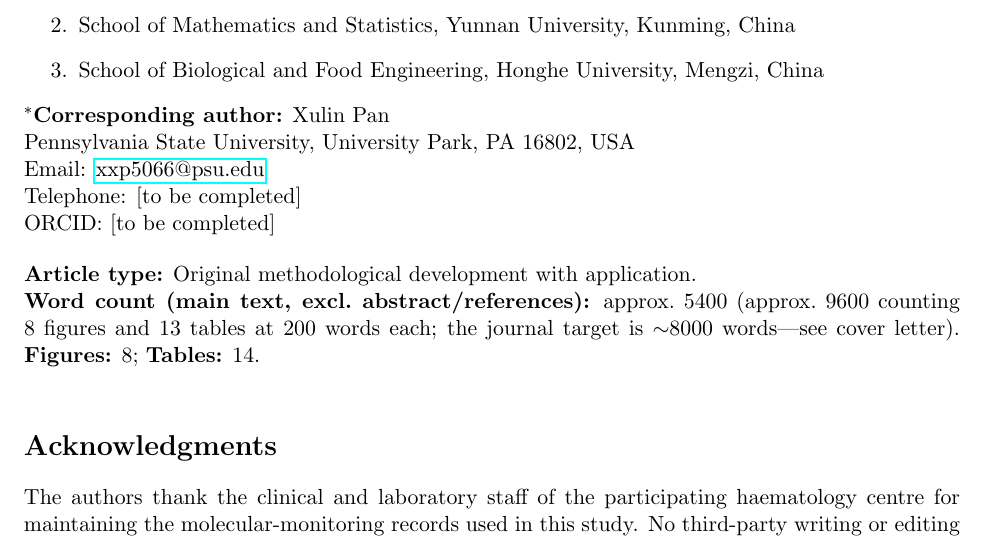
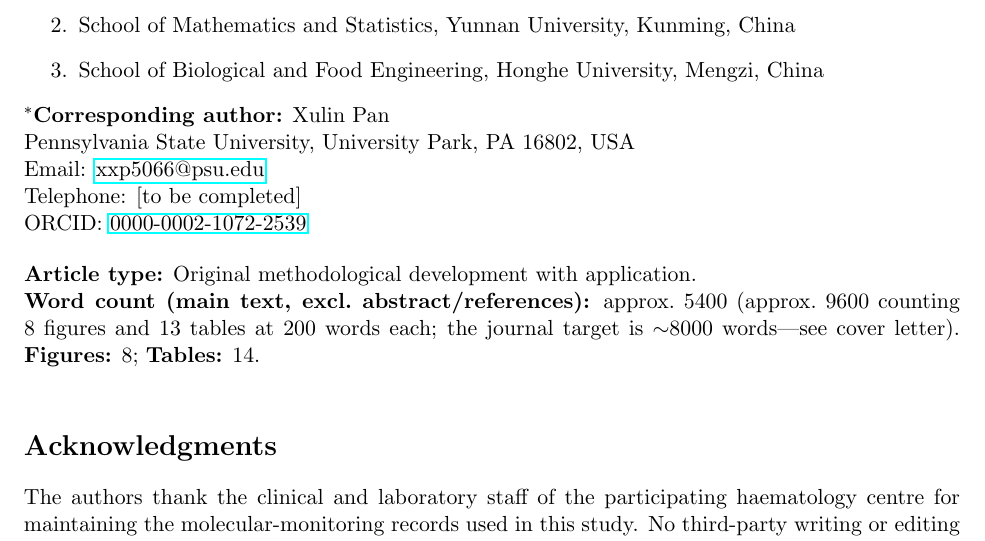
Before and after one commit to xulinpan/Threshold-Crossing-Joint-Model, a LaTeX document (submission_SMMR/01_title_page.tex): part of page 1 of 2, cut so that both start at the same text. Compiled offline with pdfLaTeX.

Commit message:
Add README, licence, citation metadata with ORCID, tables, references and submission package

```diff
--- a/submission_SMMR/01_title_page.tex
+++ b/submission_SMMR/01_title_page.tex
@@ -30,7 +30,7 @@ Assay-Floor-Censored Molecular Monitoring in Chronic Myeloid Leukemia}
 Pennsylvania State University, University Park, PA 16802, USA\\
 Email: \href{mailto:xxp5066@psu.edu}{xxp5066@psu.edu}\\
 Telephone: [to be completed]\\
-ORCID: [to be completed]
+ORCID: \href{https://orcid.org/0000-0002-1072-2539}{0000-0002-1072-2539}
 
 \bigskip
 \noindent\textbf{Article type:} Original methodological development with application.\\
```
Also changed, not shown: 2 other files.
